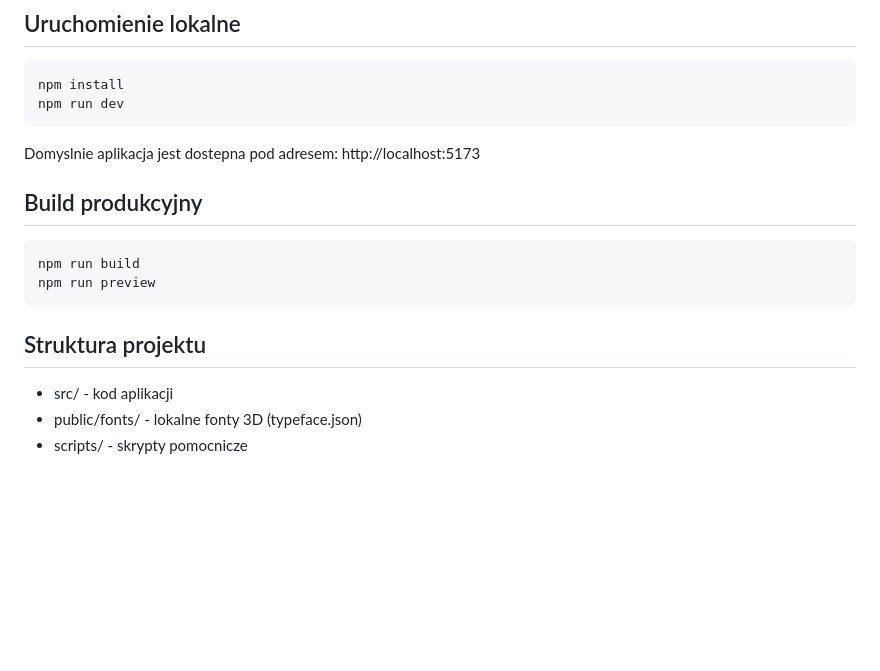
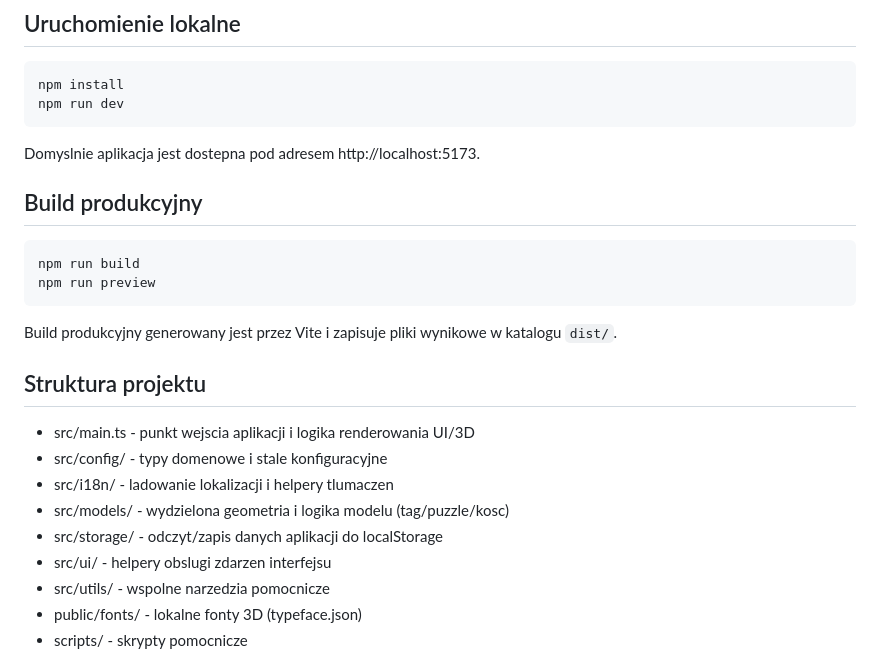
Before and after one commit to lukKotecki/printable_studio, a Markdown page: README.md, the part around the change printed below. GitHub-like rendering; blank space fills up the shorter version.

````diff
--- a/README.md
+++ b/README.md
@@ -39,7 +39,7 @@ npm install
 npm run dev
 ```
 
-Domyslnie aplikacja jest dostepna pod adresem: http://localhost:5173
+Domyslnie aplikacja jest dostepna pod adresem http://localhost:5173.
 
 ## Build produkcyjny
 
@@ -48,9 +48,17 @@ npm run build
 npm run preview
 ```
 
+Build produkcyjny generowany jest przez Vite i zapisuje pliki wynikowe w katalogu `dist/`.
+
 ## Struktura projektu
 
-- src/ - kod aplikacji
+- src/main.ts - punkt wejscia aplikacji i logika renderowania UI/3D
+- src/config/ - typy domenowe i stale konfiguracyjne
+- src/i18n/ - ladowanie lokalizacji i helpery tlumaczen
+- src/models/ - wydzielona geometria i logika modelu (tag/puzzle/kosc)
+- src/storage/ - odczyt/zapis danych aplikacji do localStorage
+- src/ui/ - helpery obslugi zdarzen interfejsu
+- src/utils/ - wspolne narzedzia pomocnicze
 - public/fonts/ - lokalne fonty 3D (typeface.json)
 - scripts/ - skrypty pomocnicze
 
````
Also changed, not shown: other parts of README.md (+13 -13 lines), docs/app-screenshot.png, 9 other files.
